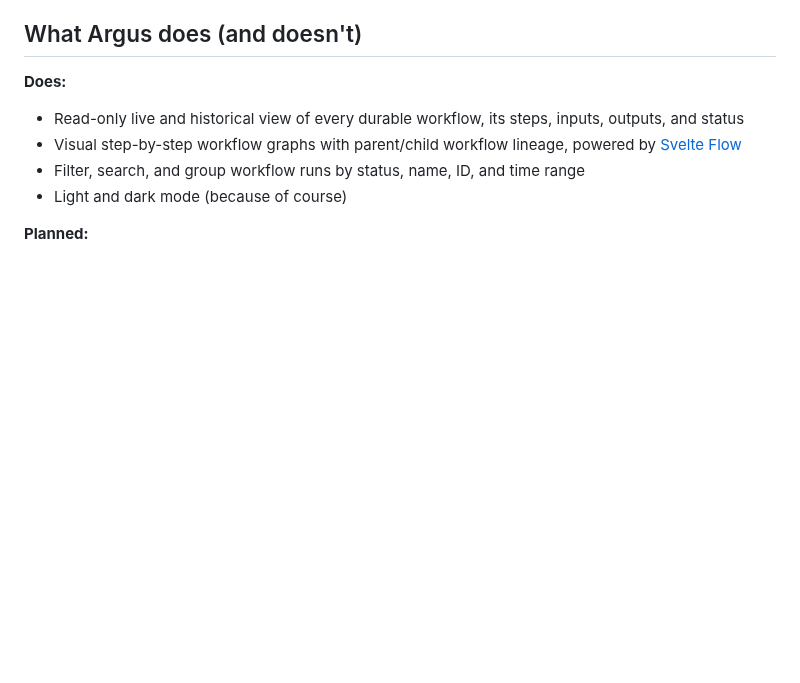
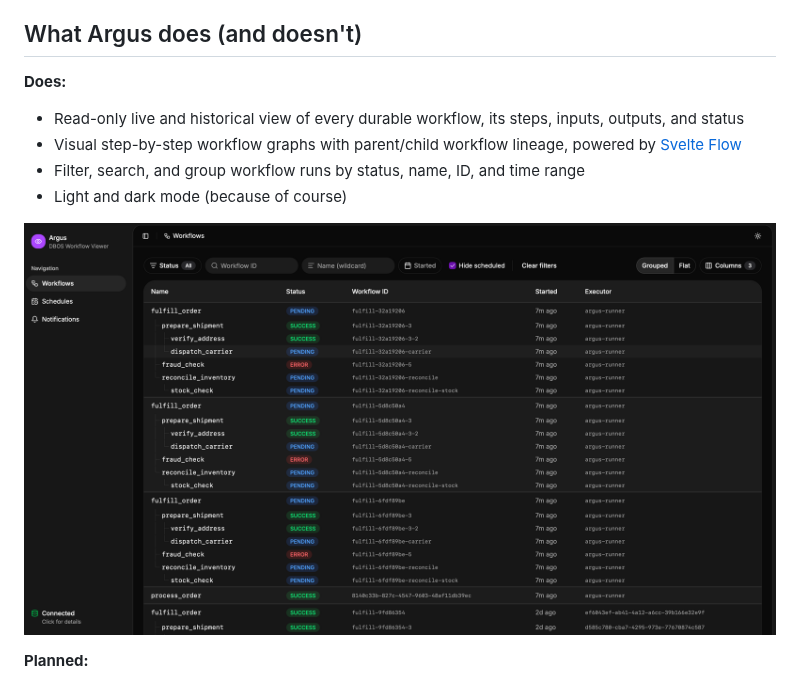
Before and after one commit to tmarkovski/dbos-argus, a Markdown page: README.md, the part around one of its changes. Rendered like a GitHub page; pictures changed too: docs/images/workflows-list.png (added); blank space fills up the shorter version.

Commit message:
README: refresh screenshots — dashboard + workflow graph + workflows list

```diff
--- a/README.md
+++ b/README.md
@@ -97,6 +99,8 @@ Argus is not affiliated with, endorsed by, or sponsored by DBOS Inc.
 - Filter, search, and group workflow runs by status, name, ID, and time range
 - Light and dark mode (because of course)
 
+![Workflows list grouped by parent](docs/images/workflows-list.png)
+
 **Planned:**
 - Read-only queue views where DBOS exposes enough state in Postgres
 - Better schema compatibility diagnostics as DBOS evolves
```
Also changed, not shown: other parts of README.md (+3 -1 lines), docs/images/dashboard.png (added), 1 other file.
